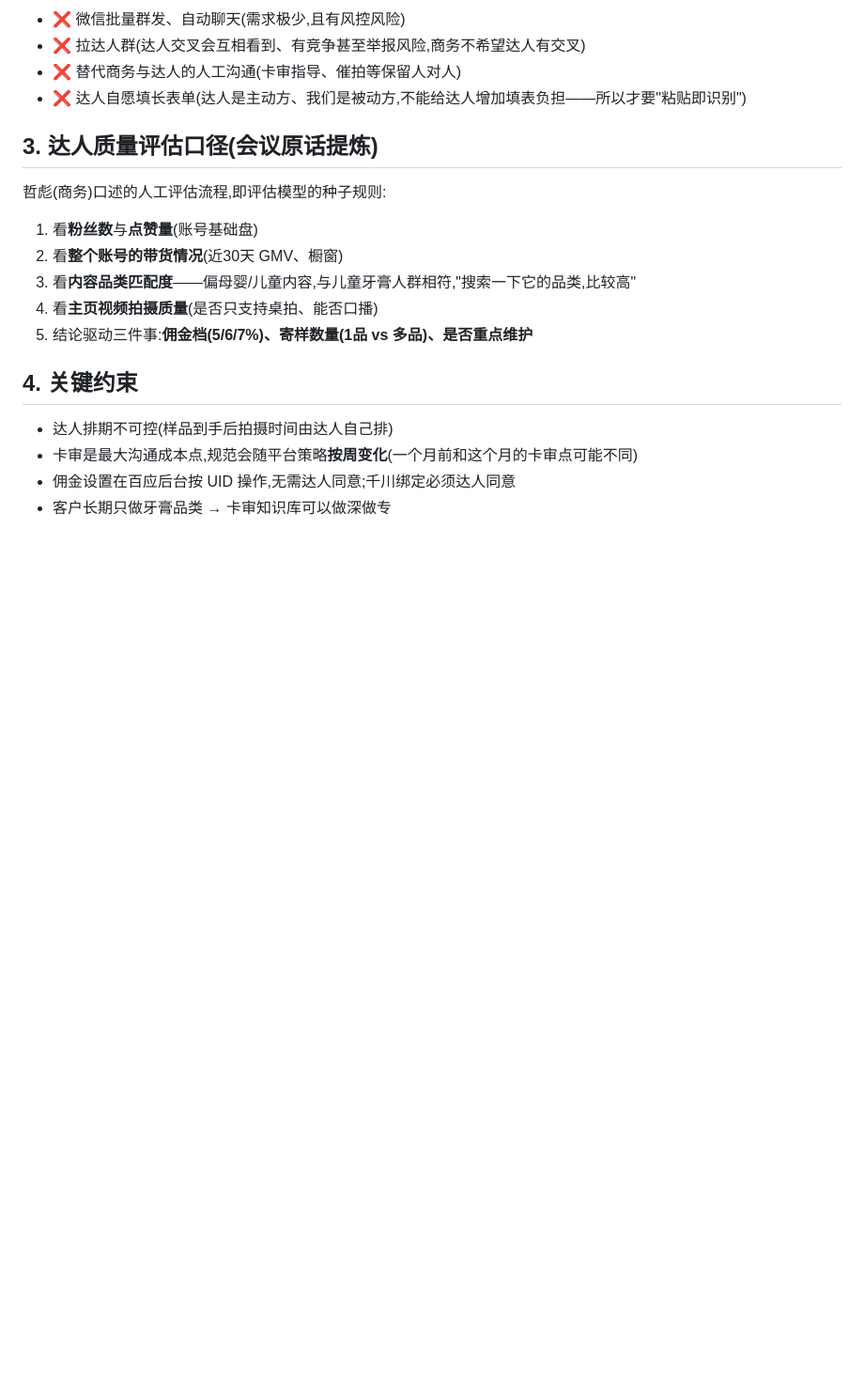
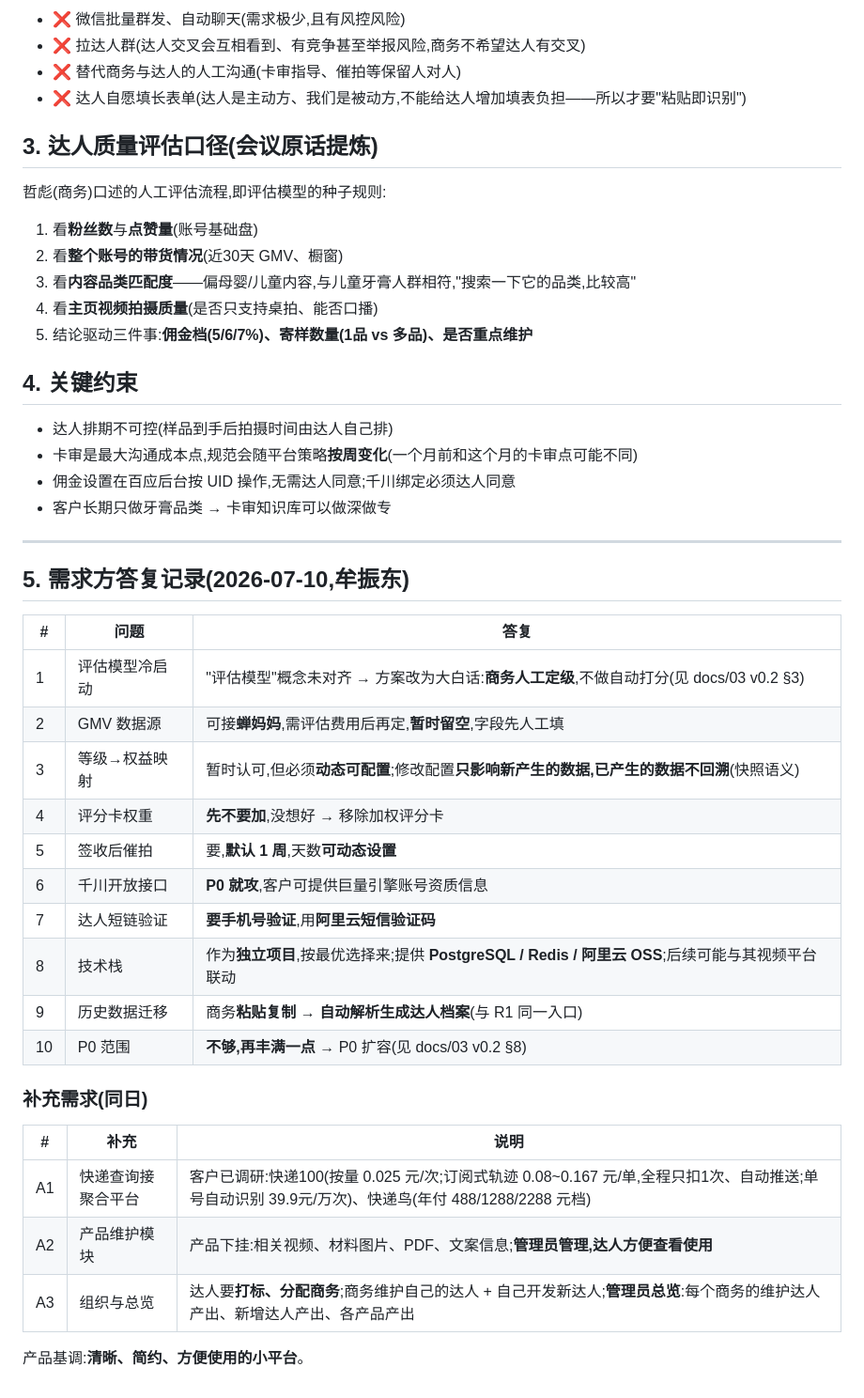
Before and after one commit to austinmzds-create/star, a Markdown page: docs/02-会议需求梳理.md, the part around the change. Shown at 94% size. Drawn GitHub-style; blank space fills up the shorter version.

```diff
--- a/docs/02-会议需求梳理.md
+++ b/docs/02-会议需求梳理.md
@@ -60,3 +60,29 @@
 - 卡审是最大沟通成本点,规范会随平台策略**按周变化**(一个月前和这个月的卡审点可能不同)
 - 佣金设置在百应后台按 UID 操作,无需达人同意;千川绑定必须达人同意
 - 客户长期只做牙膏品类 → 卡审知识库可以做深做专
+
+---
+
+## 5. 需求方答复记录(2026-07-10,牟振东)
+
+| # | 问题 | 答复 |
+|---|---|---|
+| 1 | 评估模型冷启动 | "评估模型"概念未对齐 → 方案改为大白话:**商务人工定级**,不做自动打分(见 docs/03 v0.2 §3) |
+| 2 | GMV 数据源 | 可接**蝉妈妈**,需评估费用后再定,**暂时留空**,字段先人工填 |
+| 3 | 等级→权益映射 | 暂时认可,但必须**动态可配置**;修改配置**只影响新产生的数据,已产生的数据不回溯**(快照语义) |
+| 4 | 评分卡权重 | **先不要加**,没想好 → 移除加权评分卡 |
+| 5 | 签收后催拍 | 要,**默认 1 周**,天数**可动态设置** |
+| 6 | 千川开放接口 | **P0 就攻**,客户可提供巨量引擎账号资质信息 |
+| 7 | 达人短链验证 | **要手机号验证**,用**阿里云短信验证码** |
+| 8 | 技术栈 | 作为**独立项目**,按最优选择来;提供 **PostgreSQL / Redis / 阿里云 OSS**;后续可能与其视频平台联动 |
+| 9 | 历史数据迁移 | 商务**粘贴复制 → 自动解析生成达人档案**(与 R1 同一入口) |
+| 10 | P0 范围 | **不够,再丰满一点** → P0 扩容(见 docs/03 v0.2 §8) |
+
+### 补充需求(同日)
+| # | 补充 | 说明 |
+|---|---|---|
+| A1 | 快递查询接聚合平台 | 客户已调研:快递100(按量 0.025 元/次;订阅式轨迹 0.08~0.167 元/单,全程只扣1次、自动推送;单号自动识别 39.9元/万次)、快递鸟(年付 488/1288/2288 元档) |
+| A2 | 产品维护模块 | 产品下挂:相关视频、材料图片、PDF、文案信息;**管理员管理,达人方便查看使用** |
+| A3 | 组织与总览 | 达人要**打标、分配商务**;商务维护自己的达人 + 自己开发新达人;**管理员总览**:每个商务的维护达人产出、新增达人产出、各产品产出 |
+
+产品基调:**清晰、简约、方便使用的小平台**。
```
Also changed, not shown: docs/03-共创方案-达人管理平台.md (+135 -119 lines).
